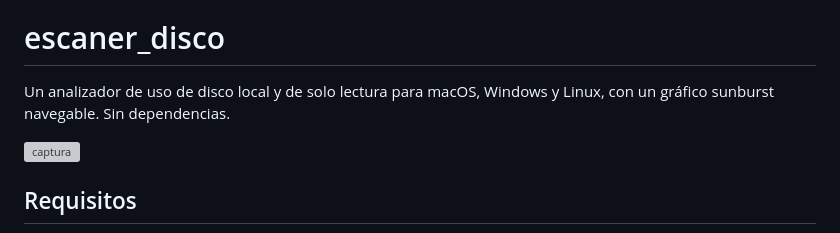
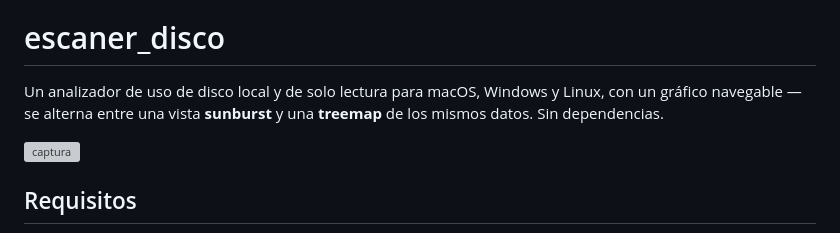
Before and after one commit to pATMosk19/escaner_disco, a Markdown page: README.es.md, the part around one of its changes. Rendered like a GitHub page; grey boxes are pictures that could not be loaded.

```diff
--- a/README.es.md
+++ b/README.es.md
@@ -4,7 +4,8 @@
 # escaner_disco
 
 Un analizador de uso de disco local y de solo lectura para macOS, Windows y
-Linux, con un gráfico sunburst navegable. Sin dependencias.
+Linux, con un gráfico navegable — se alterna entre una vista **sunburst** y una
+**treemap** de los mismos datos. Sin dependencias.
 
 <!-- Captura pendiente de añadir por el autor; colócala en docs/screenshot.png -->
 ![captura](docs/screenshot.png)
```
Also changed, not shown: other parts of README.es.md (+26 -5 lines), README.md (+27 -6 lines), docs/PROMPT-S7.md (added, +140 -0 lines).
